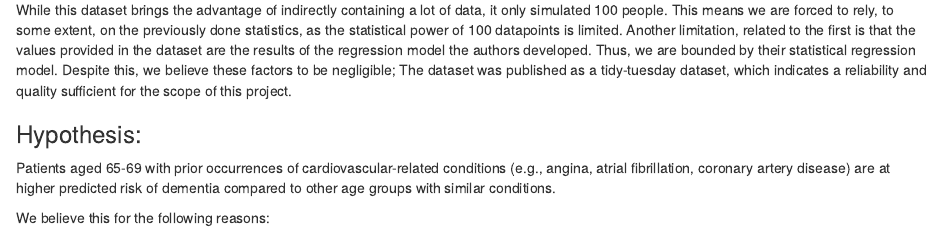
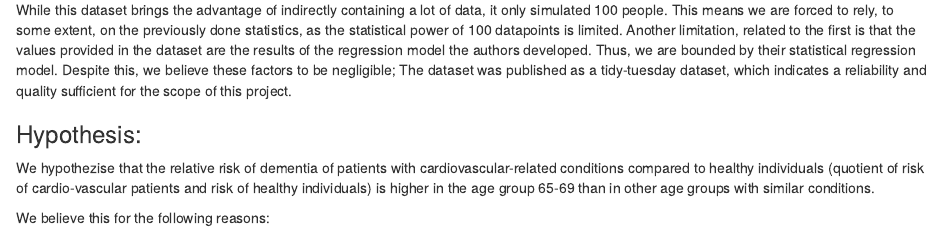
Before and after one commit to alex-jke/Patient-Risk-Profiles-Analysis, an R Markdown document (Analysis.Rmd): the page in a window 1100 px wide, from 320 px down. Rendered offline with R 4.5, knitr and Pandoc, with nearby package versions; some code elsewhere in the file could not run offline.

Commit message:
Made hypothesis more precise

```diff
--- a/Analysis.Rmd
+++ b/Analysis.Rmd
@@ -20,7 +20,7 @@ In order to do this we use a tidy-tuesday dataset (patient risk profiles) that "
 While this dataset brings the advantage of indirectly containing a lot of data, it only simulated 100 people. This means we are forced to rely, to some extent, on the previously done statistics, as the statistical power of 100 datapoints is limited. Another limitation, related to the first is that the values provided in the dataset are the results of the regression model the authors developed. Thus, we are bounded by their statistical regression model. Despite this, we believe these factors to be negligible; The dataset was published as a tidy-tuesday dataset, which indicates a reliability and quality sufficient for the scope of this project.
 
 ### Hypothesis:
-Patients aged 65-69 with prior occurrences of cardiovascular-related conditions (e.g., angina, atrial fibrillation, coronary artery disease) are at higher predicted risk of dementia compared to other age groups with similar conditions.
+We hypothezise that the relative risk of dementia of patients with cardiovascular-related conditions compared to healthy individuals (quotient of risk of cardio-vascular patients and risk of healthy individuals) is higher in the age group 65-69 than in other age groups with similar conditions.
 
 We believe this for the following reasons:
 
```
